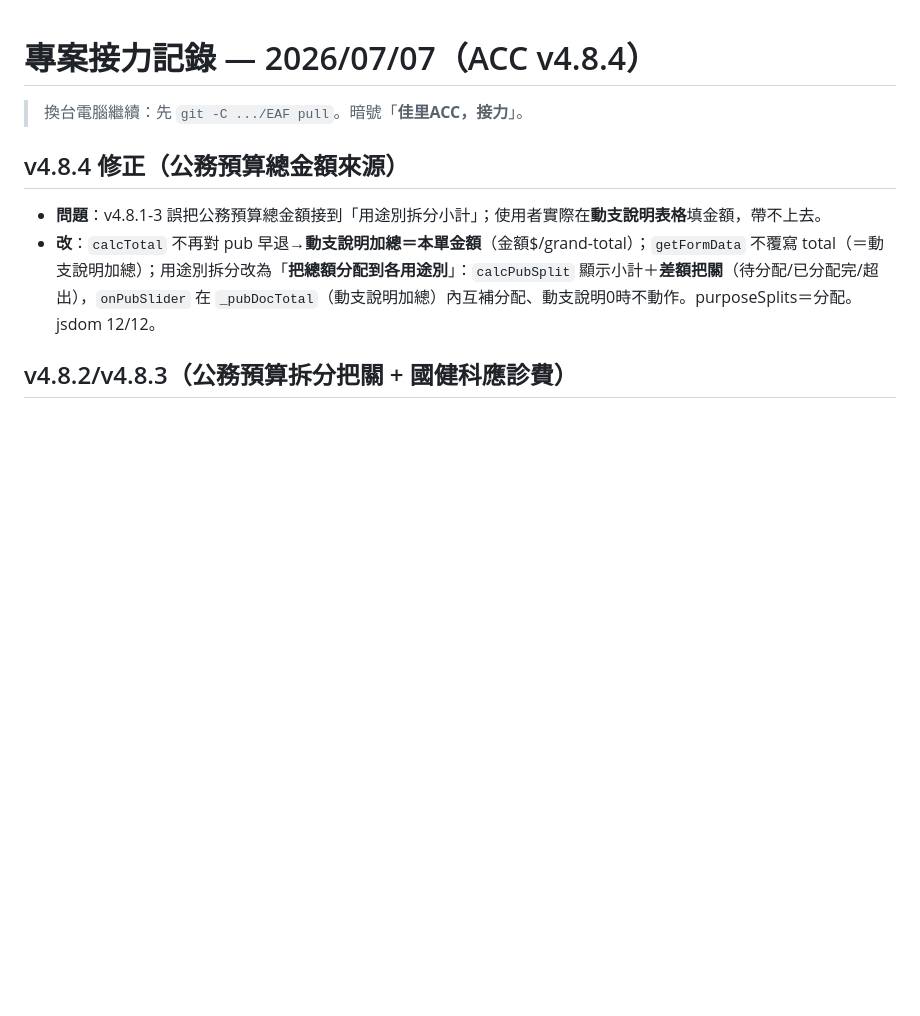
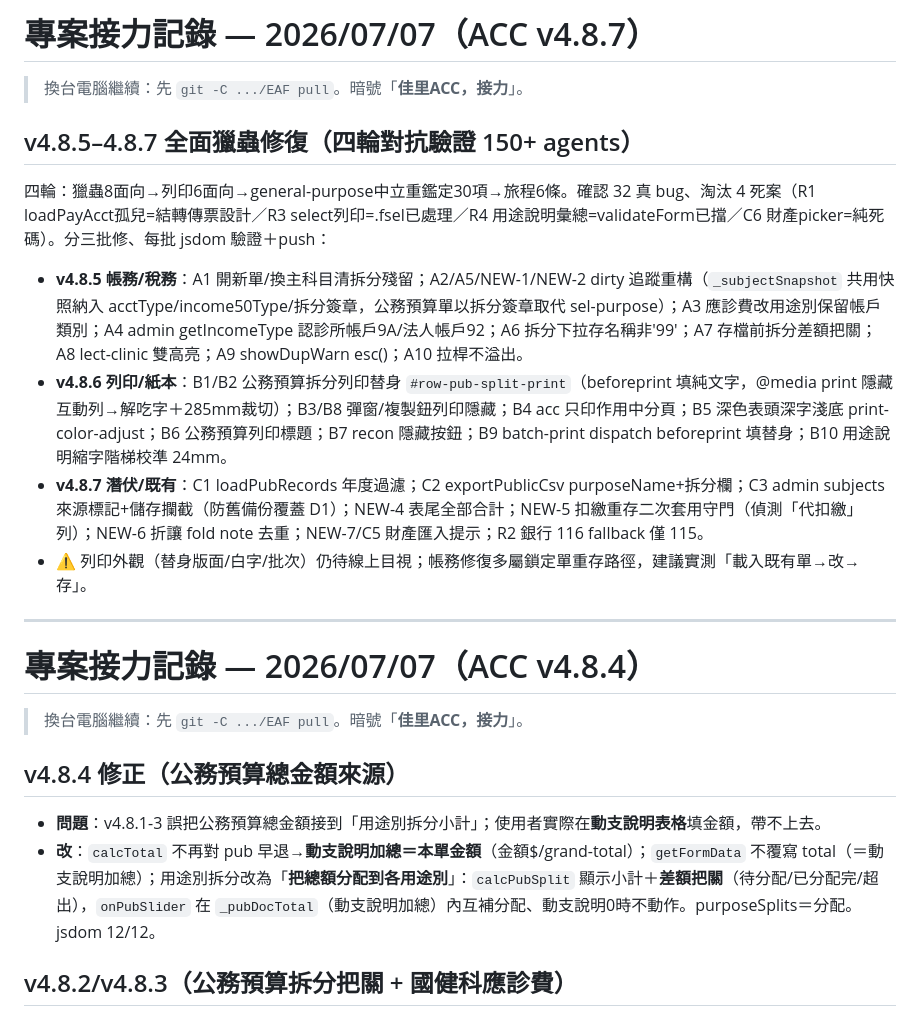
Before and after one commit to za869765/EAF, a Markdown page: HANDOVER.md, the part around the change. Rendered like a GitHub page; blank space fills up the shorter version.

Commit message:
docs：HANDOVER 補記 v4.8.5-4.8.7 全面獵蟲修復（四輪驗證 32 bug 三批修）
Co-Authored-By: Claude Opus 4.8 <noreply@anthropic.com>

```diff
--- a/HANDOVER.md
+++ b/HANDOVER.md
@@ -1,3 +1,16 @@
+# 專案接力記錄 — 2026/07/07（ACC v4.8.7）
+
+> 換台電腦繼續：先 `git -C .../EAF pull`。暗號「**佳里ACC，接力**」。
+
+## v4.8.5–4.8.7 全面獵蟲修復（四輪對抗驗證 150+ agents）
+四輪：獵蟲8面向→列印6面向→general-purpose中立重鑑定30項→旅程6條。確認 32 真 bug、淘汰 4 死案（R1 loadPayAcct孤兒=結轉傳票設計／R3 select列印=.fsel已處理／R4 用途說明彙總=validateForm已擋／C6 財產picker=純死碼）。分三批修、每批 jsdom 驗證＋push：
+- **v4.8.5 帳務/稅務**：A1 開新單/換主科目清拆分殘留；A2/A5/NEW-1/NEW-2 dirty 追蹤重構（`_subjectSnapshot` 共用快照納入 acctType/income50Type/拆分簽章，公務預算單以拆分簽章取代 sel-purpose）；A3 應診費改用途別保留帳戶類別；A4 admin getIncomeType 認診所帳戶9A/法人帳戶92；A6 拆分下拉存名稱非'99'；A7 存檔前拆分差額把關；A8 lect-clinic 雙高亮；A9 showDupWarn esc()；A10 拉桿不溢出。
+- **v4.8.6 列印/紙本**：B1/B2 公務預算拆分列印替身 `#row-pub-split-print`（beforeprint 填純文字，@media print 隱藏互動列→解吃字＋285mm裁切）；B3/B8 彈窗/複製鈕列印隱藏；B4 acc 只印作用中分頁；B5 深色表頭深字淺底 print-color-adjust；B6 公務預算列印標題；B7 recon 隱藏按鈕；B9 batch-print dispatch beforeprint 填替身；B10 用途說明縮字階梯校準 24mm。
+- **v4.8.7 潛伏/既有**：C1 loadPubRecords 年度過濾；C2 exportPublicCsv purposeName+拆分欄；C3 admin subjects 來源標記+儲存攔截（防舊備份覆蓋 D1）；NEW-4 表尾全部合計；NEW-5 扣繳重存二次套用守門（偵測「代扣繳」列）；NEW-6 折讓 fold note 去重；NEW-7/C5 財產匯入提示；R2 銀行 116 fallback 僅 115。
+- ⚠️ 列印外觀（替身版面/白字/批次）仍待線上目視；帳務修復多屬鎖定單重存路徑，建議實測「載入既有單→改→存」。
+
+---
+
 # 專案接力記錄 — 2026/07/07（ACC v4.8.4）
 
 > 換台電腦繼續：先 `git -C .../EAF pull`。暗號「**佳里ACC，接力**」。
```
